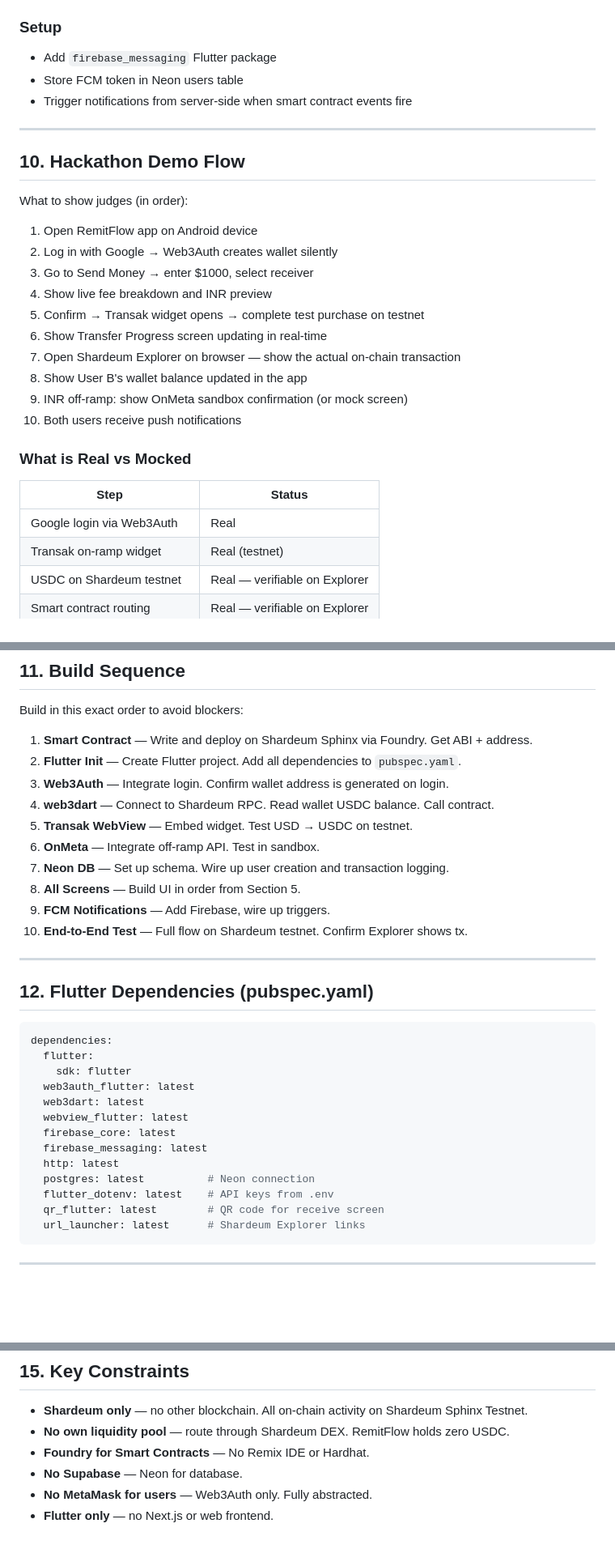
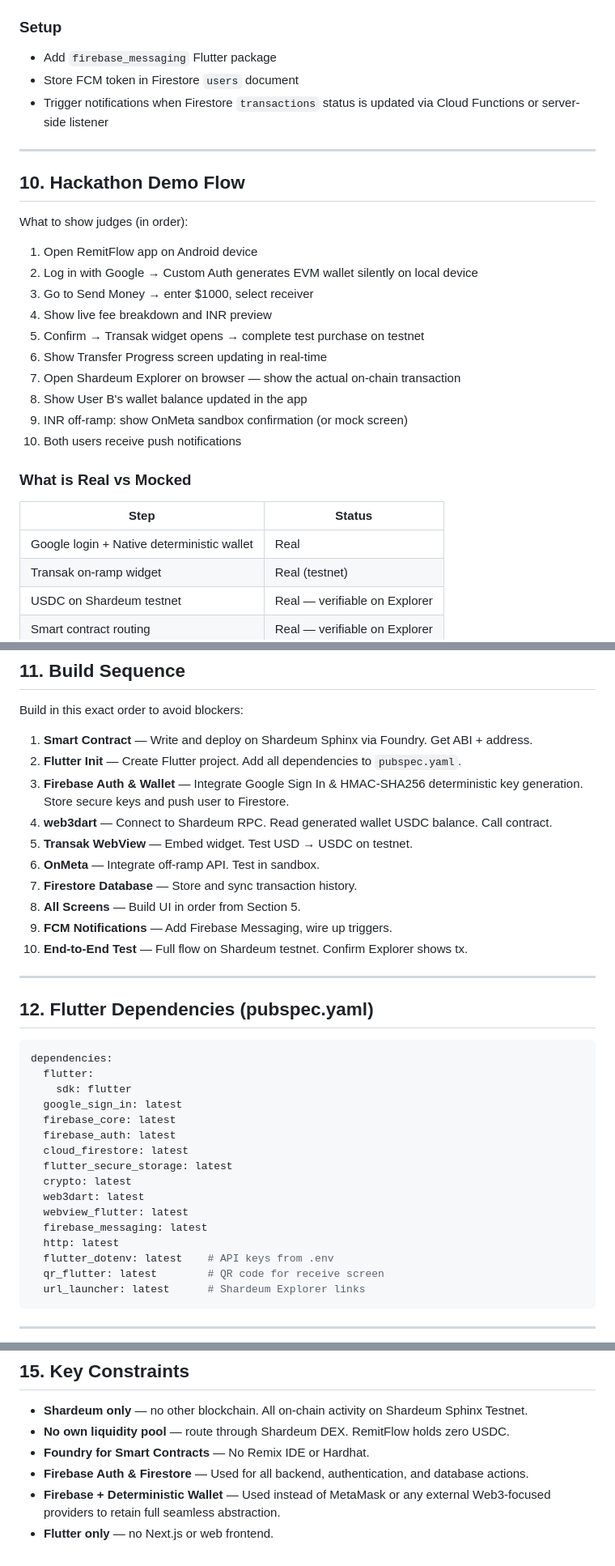
Before and after one commit to PriyanshuSingh9/remitflow, a Markdown page: RemitFlow_PRD.md, 3 parts joined by grey strips. Shown at 81% size. GitHub-like rendering; blank space fills up the shorter version.

```diff
--- a/RemitFlow_PRD.md
+++ b/RemitFlow_PRD.md
@@ -236,8 +244,8 @@ Explorer:       https://explorer-sphinx.shardeum.org/
 
 ### Setup
 - Add `firebase_messaging` Flutter package
-- Store FCM token in Neon users table
-- Trigger notifications from server-side when smart contract events fire
+- Store FCM token in Firestore `users` document
+- Trigger notifications when Firestore `transactions` status is updated via Cloud Functions or server-side listener
 
 ---
 
@@ -246,7 +254,7 @@ Explorer:       https://explorer-sphinx.shardeum.org/
 What to show judges (in order):
 
 1. Open RemitFlow app on Android device
-2. Log in with Google → Web3Auth creates wallet silently
+2. Log in with Google → Custom Auth generates EVM wallet silently on local device
 3. Go to Send Money → enter $1000, select receiver
 4. Show live fee breakdown and INR preview
 5. Confirm → Transak widget opens → complete test purchase on testnet
@@ -259,7 +267,7 @@ What to show judges (in order):
 ### What is Real vs Mocked
 | Step | Status |
 |---|---|
-| Google login via Web3Auth | Real |
+| Google login + Native deterministic wallet | Real |
 | Transak on-ramp widget | Real (testnet) |
 | USDC on Shardeum testnet | Real — verifiable on Explorer |
 | Smart contract routing | Real — verifiable on Explorer |
@@ -275,13 +283,13 @@ Build in this exact order to avoid blockers:
 
 1. **Smart Contract** — Write and deploy on Shardeum Sphinx via Foundry. Get ABI + address.
 2. **Flutter Init** — Create Flutter project. Add all dependencies to `pubspec.yaml`.
-3. **Web3Auth** — Integrate login. Confirm wallet address is generated on login.
-4. **web3dart** — Connect to Shardeum RPC. Read wallet USDC balance. Call contract.
+3. **Firebase Auth & Wallet** — Integrate Google Sign In & HMAC-SHA256 deterministic key generation. Store secure keys and push user to Firestore.
+4. **web3dart** — Connect to Shardeum RPC. Read generated wallet USDC balance. Call contract.
 5. **Transak WebView** — Embed widget. Test USD → USDC on testnet.
 6. **OnMeta** — Integrate off-ramp API. Test in sandbox.
-7. **Neon DB** — Set up schema. Wire up user creation and transaction logging.
+7. **Firestore Database** — Store and sync transaction history.
 8. **All Screens** — Build UI in order from Section 5.
-9. **FCM Notifications** — Add Firebase, wire up triggers.
+9. **FCM Notifications** — Add Firebase Messaging, wire up triggers.
 10. **End-to-End Test** — Full flow on Shardeum testnet. Confirm Explorer shows tx.
 
 ---
@@ -292,13 +300,16 @@ Build in this exact order to avoid blockers:
 dependencies:
   flutter:
     sdk: flutter
-  web3auth_flutter: latest
+  google_sign_in: latest
+  firebase_core: latest
+  firebase_auth: latest
+  cloud_firestore: latest
+  flutter_secure_storage: latest
+  crypto: latest
   web3dart: latest
   webview_flutter: latest
-  firebase_core: latest
   firebase_messaging: latest
   http: latest
-  postgres: latest          # Neon connection
   flutter_dotenv: latest    # API keys from .env
   qr_flutter: latest        # QR code for receive screen
   url_launcher: latest      # Shardeum Explorer links
@@ -341,6 +350,6 @@ FIREBASE_PROJECT_ID=<your Firebase project ID>
 - **Shardeum only** — no other blockchain. All on-chain activity on Shardeum Sphinx Testnet.
 - **No own liquidity pool** — route through Shardeum DEX. RemitFlow holds zero USDC.
 - **Foundry for Smart Contracts** — No Remix IDE or Hardhat.
-- **No Supabase** — Neon for database.
-- **No MetaMask for users** — Web3Auth only. Fully abstracted.
+- **Firebase Auth & Firestore** — Used for all backend, authentication, and database actions.
+- **Firebase + Deterministic Wallet** — Used instead of MetaMask or any external Web3-focused providers to retain full seamless abstraction.
 - **Flutter only** — no Next.js or web frontend.
```
Also changed, not shown: other parts of RemitFlow_PRD.md (+50 -44 lines).
